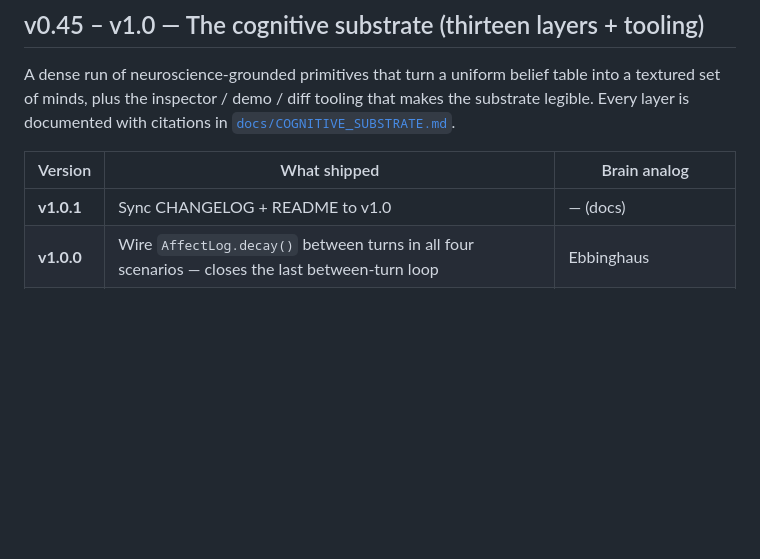
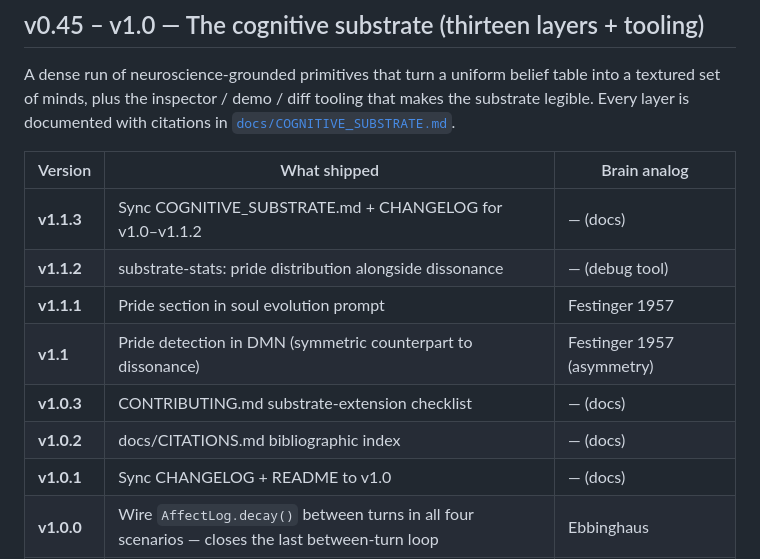
Before and after one commit to MatthewTracy/anima, a Markdown page: CHANGELOG.md, the part around the change. GitHub-like rendering; blank space fills up the shorter version.

```diff
--- a/CHANGELOG.md
+++ b/CHANGELOG.md
@@ -10,6 +10,12 @@ A dense run of neuroscience-grounded primitives that turn a uniform belief table
 
 | Version | What shipped | Brain analog |
 |---|---|---|
+| **v1.1.3** | Sync COGNITIVE_SUBSTRATE.md + CHANGELOG for v1.0–v1.1.2 | — (docs) |
+| **v1.1.2** | substrate-stats: pride distribution alongside dissonance | — (debug tool) |
+| **v1.1.1** | Pride section in soul evolution prompt | Festinger 1957 |
+| **v1.1** | Pride detection in DMN (symmetric counterpart to dissonance) | Festinger 1957 (asymmetry) |
+| **v1.0.3** | CONTRIBUTING.md substrate-extension checklist | — (docs) |
+| **v1.0.2** | docs/CITATIONS.md bibliographic index | — (docs) |
 | **v1.0.1** | Sync CHANGELOG + README to v1.0 | — (docs) |
 | **v1.0.0** | Wire `AffectLog.decay()` between turns in all four scenarios — closes the last between-turn loop | Ebbinghaus |
 | **v0.99** | substrate-stats: TRUST-AXIS POLARITY block (optimist / balanced / pessimist / no-DNA) | — (debug tool) |
```
Also changed, not shown: docs/COGNITIVE_SUBSTRATE.md (+11 -1 lines).
